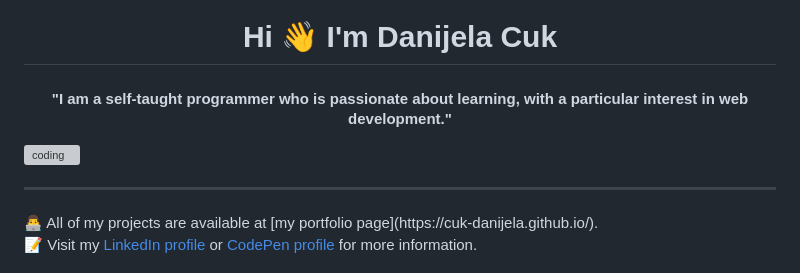
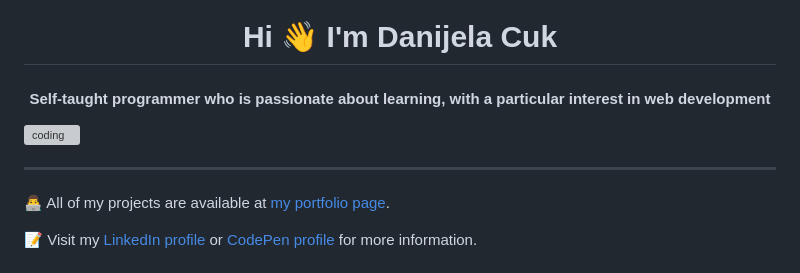
Before and after one commit to cuk-danijela/cuk-danijela, a Markdown page: README.md, the part around the change. Drawn GitHub-style; grey boxes are pictures that could not be loaded.

```diff
--- a/README.md
+++ b/README.md
@@ -1,7 +1,9 @@
 <h1 align="center">Hi 👋 I'm Danijela Cuk </h1>
-<h4 align="center">"I am a self-taught programmer who is passionate about learning, with a particular interest in web development." </h4>
+<h4 align="center">Self-taught programmer who is passionate about learning, with a particular interest in web development </h4>
 <img align="right" alt="coding" width="400" src="https://mir-s3-cdn-cf.behance.net/project_modules/disp/601014116770475.6068beff4640a.gif">
 <hr/>
+
+
 👨‍💻 All of my projects are available at [my portfolio page](https://cuk-danijela.github.io/).
 
 📝 Visit my [LinkedIn profile](https://www.linkedin.com/in/danijela-cuk-1990/) or [CodePen profile](https://codepen.io/cuk-danijela) for more information.
```
